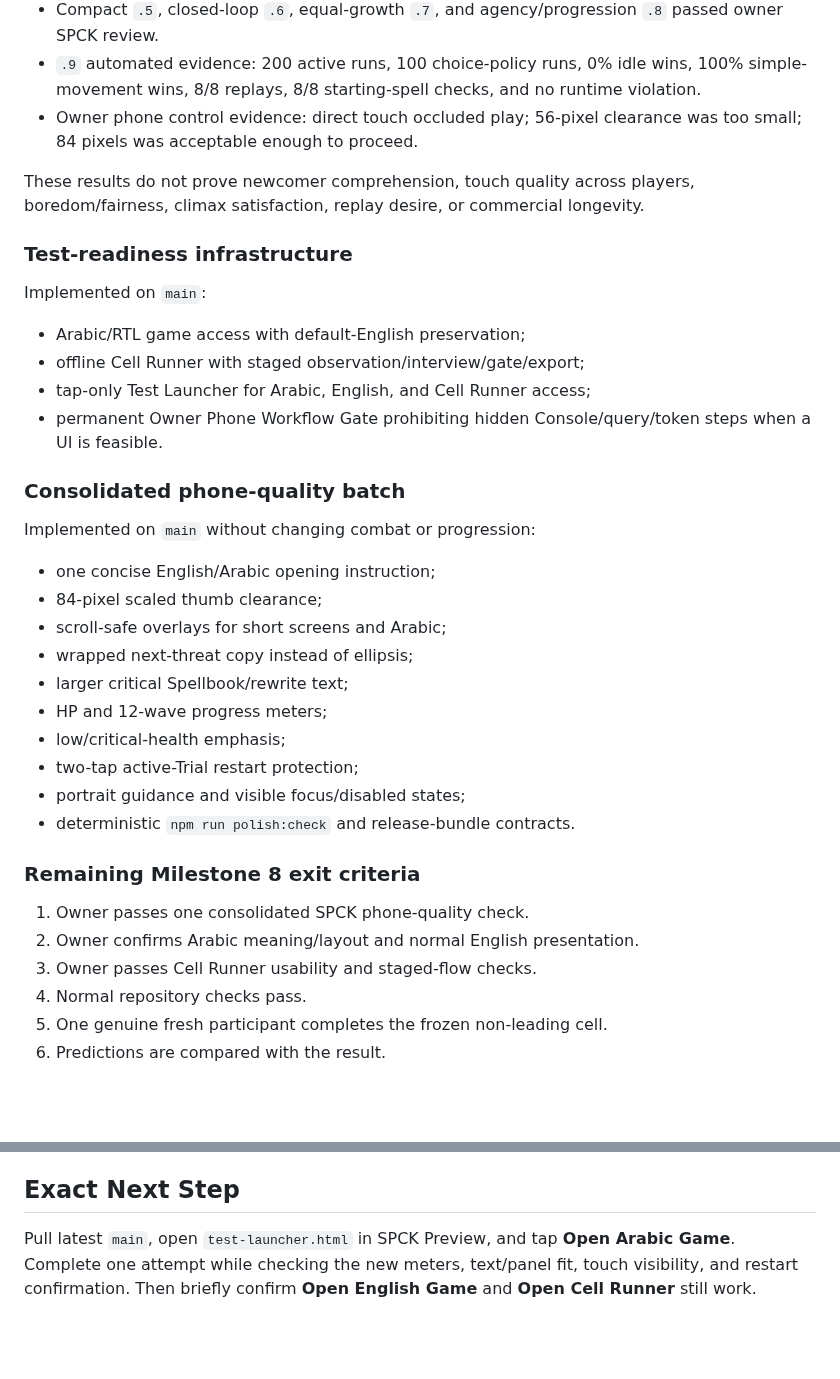
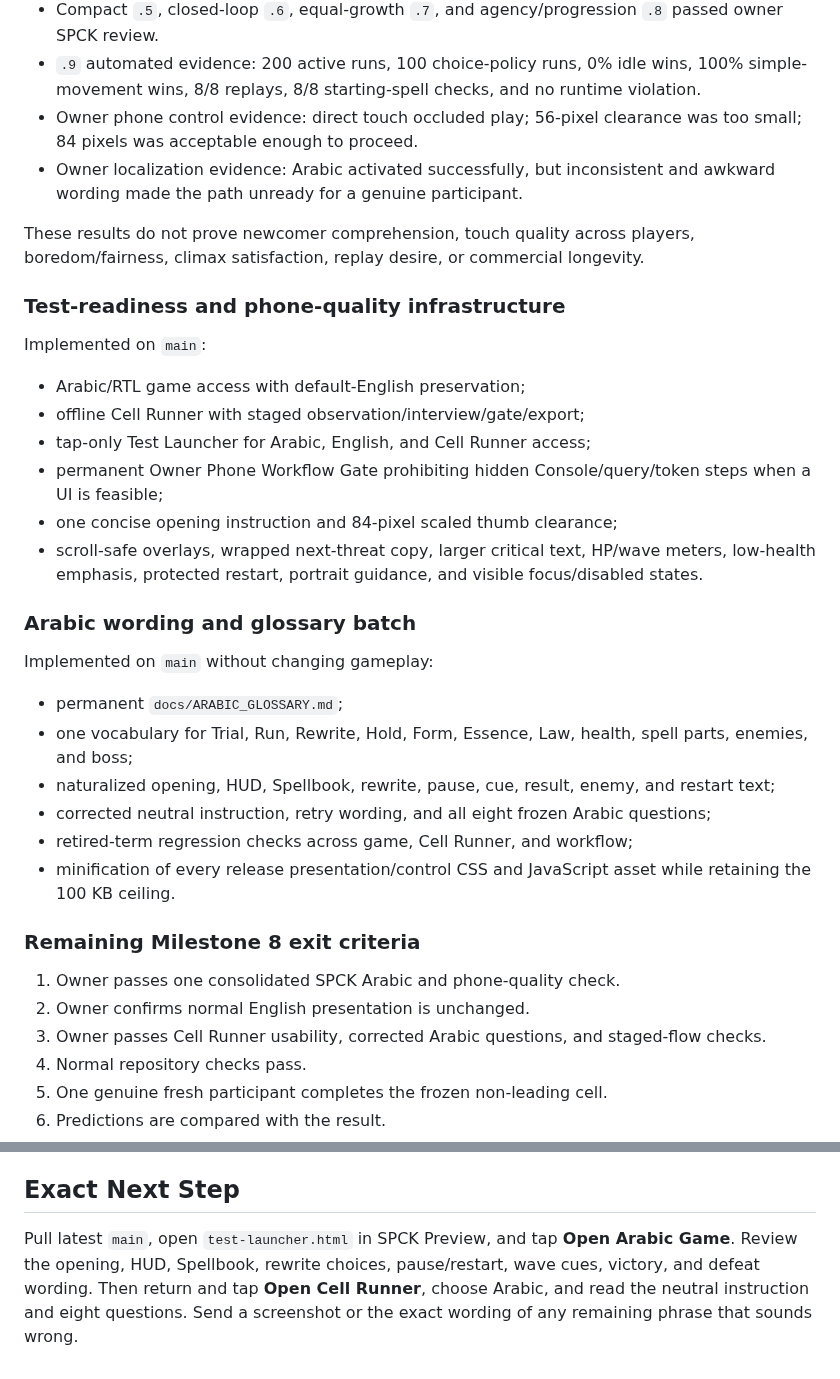
Before and after one commit to Ezz10099/beast-clash, a Markdown page: docs/ROADMAP.md, 2 parts joined by grey strips. Drawn GitHub-style; blank space fills up the shorter version.

Commit message:
Record completed Arabic wording correction gate

```diff
--- a/docs/ROADMAP.md
+++ b/docs/ROADMAP.md
@@ -61,38 +62,37 @@ The project has a stable HTML/CSS/JavaScript runtime, one-thumb portrait control
 - Compact `.5`, closed-loop `.6`, equal-growth `.7`, and agency/progression `.8` passed owner SPCK review.
 - `.9` automated evidence: 200 active runs, 100 choice-policy runs, 0% idle wins, 100% simple-movement wins, 8/8 replays, 8/8 starting-spell checks, and no runtime violation.
 - Owner phone control evidence: direct touch occluded play; 56-pixel clearance was too small; 84 pixels was acceptable enough to proceed.
+- Owner localization evidence: Arabic activated successfully, but inconsistent and awkward wording made the path unready for a genuine participant.
 
 These results do not prove newcomer comprehension, touch quality across players, boredom/fairness, climax satisfaction, replay desire, or commercial longevity.
 
-### Test-readiness infrastructure
+### Test-readiness and phone-quality infrastructure
 
 Implemented on `main`:
 
 - Arabic/RTL game access with default-English preservation;
 - offline Cell Runner with staged observation/interview/gate/export;
 - tap-only Test Launcher for Arabic, English, and Cell Runner access;
-- permanent Owner Phone Workflow Gate prohibiting hidden Console/query/token steps when a UI is feasible.
+- permanent Owner Phone Workflow Gate prohibiting hidden Console/query/token steps when a UI is feasible;
+- one concise opening instruction and 84-pixel scaled thumb clearance;
+- scroll-safe overlays, wrapped next-threat copy, larger critical text, HP/wave meters, low-health emphasis, protected restart, portrait guidance, and visible focus/disabled states.
 
-### Consolidated phone-quality batch
+### Arabic wording and glossary batch
 
-Implemented on `main` without changing combat or progression:
+Implemented on `main` without changing gameplay:
 
-- one concise English/Arabic opening instruction;
-- 84-pixel scaled thumb clearance;
-- scroll-safe overlays for short screens and Arabic;
-- wrapped next-threat copy instead of ellipsis;
-- larger critical Spellbook/rewrite text;
-- HP and 12-wave progress meters;
-- low/critical-health emphasis;
-- two-tap active-Trial restart protection;
-- portrait guidance and visible focus/disabled states;
-- deterministic `npm run polish:check` and release-bundle contracts.
+- permanent `docs/ARABIC_GLOSSARY.md`;
+- one vocabulary for Trial, Run, Rewrite, Hold, Form, Essence, Law, health, spell parts, enemies, and boss;
+- naturalized opening, HUD, Spellbook, rewrite, pause, cue, result, enemy, and restart text;
+- corrected neutral instruction, retry wording, and all eight frozen Arabic questions;
+- retired-term regression checks across game, Cell Runner, and workflow;
+- minification of every release presentation/control CSS and JavaScript asset while retaining the 100 KB ceiling.
 
 ### Remaining Milestone 8 exit criteria
 
-1. Owner passes one consolidated SPCK phone-quality check.
-2. Owner confirms Arabic meaning/layout and normal English presentation.
-3. Owner passes Cell Runner usability and staged-flow checks.
+1. Owner passes one consolidated SPCK Arabic and phone-quality check.
+2. Owner confirms normal English presentation is unchanged.
+3. Owner passes Cell Runner usability, corrected Arabic questions, and staged-flow checks.
 4. Normal repository checks pass.
 5. One genuine fresh participant completes the frozen non-leading cell.
 6. Predictions are compared with the result.
@@ -112,4 +112,4 @@ Complete any applicable Play testing requirement, collect structured evidence, f
 
 ## Exact Next Step
 
-Pull latest `main`, open `test-launcher.html` in SPCK Preview, and tap **Open Arabic Game**. Complete one attempt while checking the new meters, text/panel fit, touch visibility, and restart confirmation. Then briefly confirm **Open English Game** and **Open Cell Runner** still work.
+Pull latest `main`, open `test-launcher.html` in SPCK Preview, and tap **Open Arabic Game**. Review the opening, HUD, Spellbook, rewrite choices, pause/restart, wave cues, victory, and defeat wording. Then return and tap **Open Cell Runner**, choose Arabic, and read the neutral instruction and eight questions. Send a screenshot or the exact wording of any remaining phrase that sounds wrong.
```
Also changed, not shown: other parts of docs/ROADMAP.md (+5 -4 lines).
